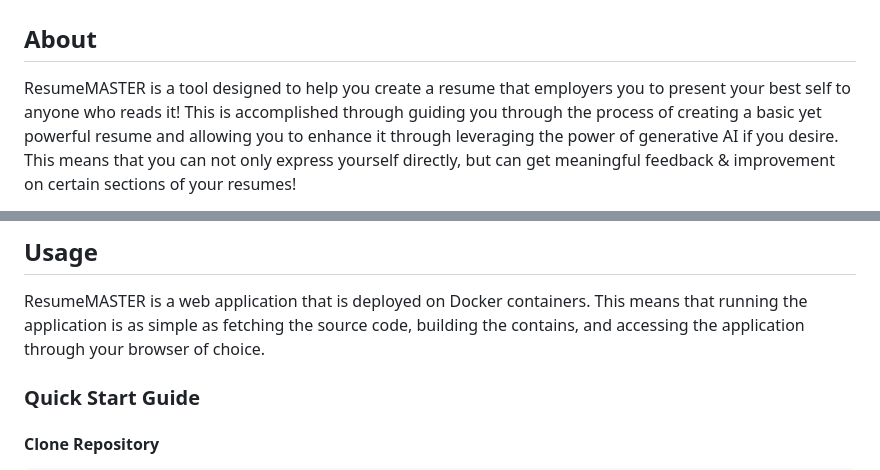
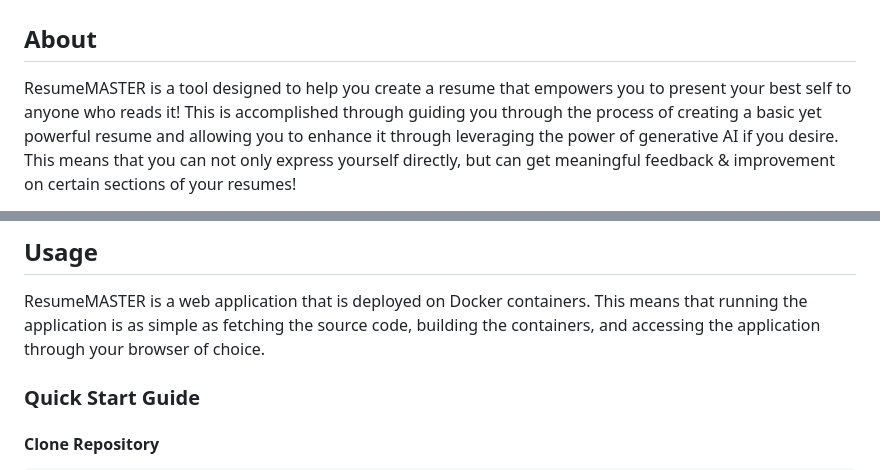
Before and after one commit to xll755/ResumeMASTER, a Markdown page: README.md, 2 parts joined by grey strips. Rendered like a GitHub page.

```diff
--- a/README.md
+++ b/README.md
@@ -2,7 +2,7 @@
 
 ## About
 
-ResumeMASTER is a tool designed to help you create a resume that employers you
+ResumeMASTER is a tool designed to help you create a resume that empowers you
 to present your best self to anyone who reads it!
 This is accomplished through guiding you through the process of creating a basic
 yet powerful resume and allowing you to enhance it through leveraging the power
@@ -52,7 +52,7 @@ for your personal use!
 
 ResumeMASTER is a web application that is deployed on Docker containers.
 This means that running the application is as simple as fetching the source
-code, building the contains, and accessing the application through your browser
+code, building the containers, and accessing the application through your browser
 of choice.
 
 ### Quick Start Guide
```
Also changed, not shown: other parts of README.md (+11 -8 lines).
